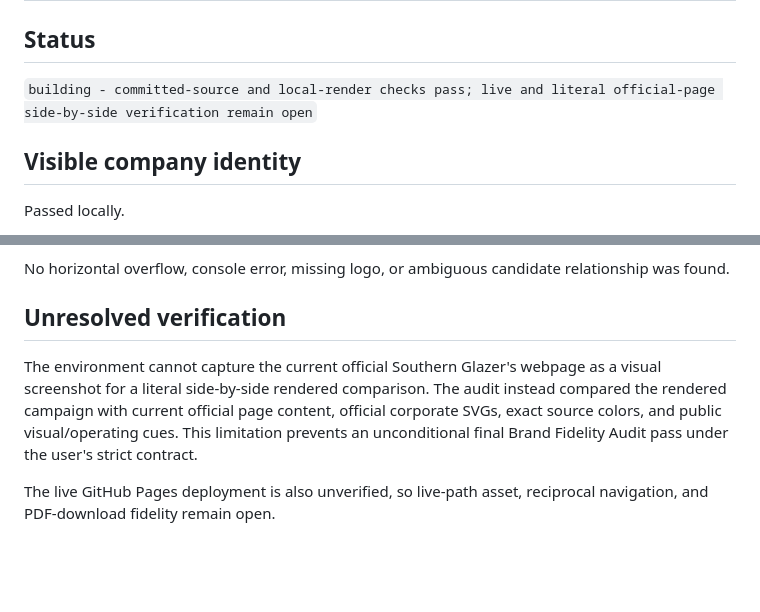
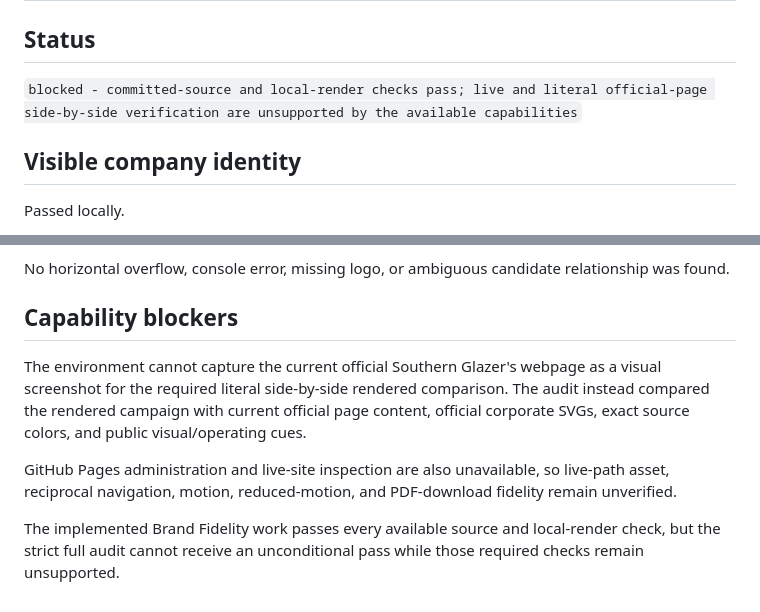
Before and after one commit to russelldudek/Glazer, a Markdown page: brand-fidelity-audit.md, 2 parts joined by grey strips. Drawn GitHub-style; blank space fills up the shorter version.

Commit message:
Record Brand Fidelity capability blockers

```diff
--- a/brand-fidelity-audit.md
+++ b/brand-fidelity-audit.md
@@ -2,7 +2,7 @@
 
 ## Status
 
-`building - committed-source and local-render checks pass; live and literal official-page side-by-side verification remain open`
+`blocked - committed-source and local-render checks pass; live and literal official-page side-by-side verification are unsupported by the available capabilities`
 
 ## Visible company identity
 
@@ -79,8 +79,10 @@ Passed locally at:
 
 No horizontal overflow, console error, missing logo, or ambiguous candidate relationship was found.
 
-## Unresolved verification
+## Capability blockers
 
-The environment cannot capture the current official Southern Glazer's webpage as a visual screenshot for a literal side-by-side rendered comparison. The audit instead compared the rendered campaign with current official page content, official corporate SVGs, exact source colors, and public visual/operating cues. This limitation prevents an unconditional final Brand Fidelity Audit pass under the user's strict contract.
+The environment cannot capture the current official Southern Glazer's webpage as a visual screenshot for the required literal side-by-side rendered comparison. The audit instead compared the rendered campaign with current official page content, official corporate SVGs, exact source colors, and public visual/operating cues.
 
-The live GitHub Pages deployment is also unverified, so live-path asset, reciprocal navigation, and PDF-download fidelity remain open.
+GitHub Pages administration and live-site inspection are also unavailable, so live-path asset, reciprocal navigation, motion, reduced-motion, and PDF-download fidelity remain unverified.
+
+The implemented Brand Fidelity work passes every available source and local-render check, but the strict full audit cannot receive an unconditional pass while those required checks remain unsupported.
```
